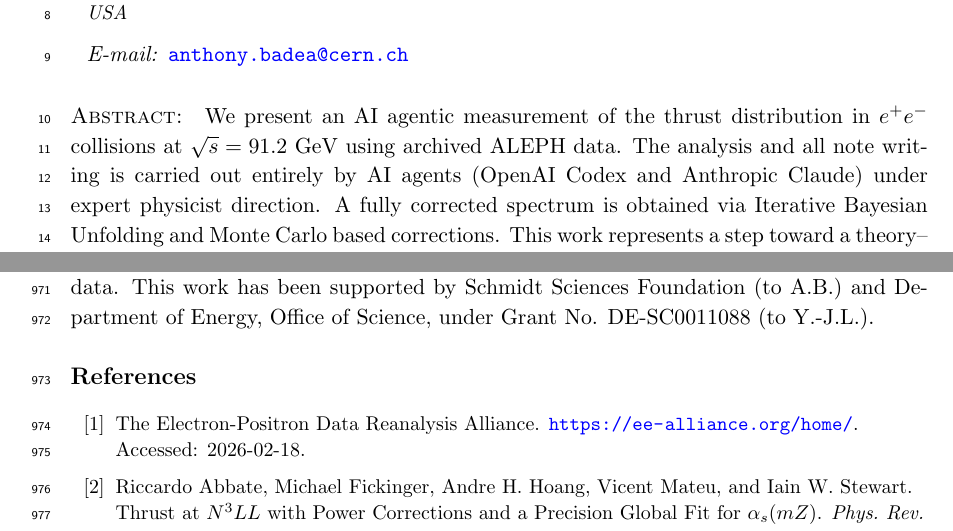
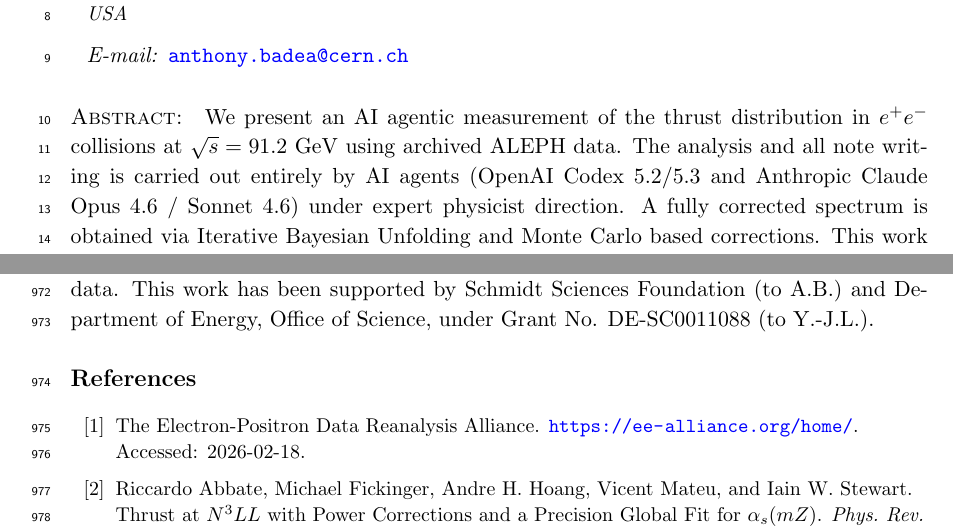
Before and after one commit to Electron-Positron-Alliance/ALEPH_Analysis_Agentic_Thrust, a LaTeX document (AnalysisNote/main.tex): two parts of pages 1 and 49 of 57, joined at a grey line, cut so that both start at the same text. Compiled offline with pdfLaTeX; a missing bibliography style is replaced by a similar one.

Commit message:
Updates from Overleaf

```diff
--- a/AnalysisNote/main.tex
+++ b/AnalysisNote/main.tex
@@ -46,7 +46,7 @@
 \affiliation[c]{Laboratory for Nuclear Science, Massachusetts Institute of Technology, Cambridge, MA 02139, USA}%
 
 \abstract{
-We present an AI agentic measurement of the thrust distribution in $e^{+}e^{-}$ collisions at $\sqrt{s}=91.2$~GeV using archived ALEPH data. The analysis and all note writing is carried out entirely by AI agents (OpenAI Codex and Anthropic Claude) under expert physicist direction.
+We present an AI agentic measurement of the thrust distribution in $e^{+}e^{-}$ collisions at $\sqrt{s}=91.2$~GeV using archived ALEPH data. The analysis and all note writing is carried out entirely by AI agents (OpenAI Codex 5.2/5.3 and Anthropic Claude Opus 4.6 / Sonnet 4.6) under expert physicist direction.
 A fully corrected spectrum is obtained via Iterative Bayesian Unfolding and Monte Carlo based corrections.
 This work represents a step toward a theory--experiment loop in which AI agents assist with experimental measurements and theoretical calculations, and synthesize insights by comparing the results, thereby accelerating the cycle that drives discovery in fundamental physics.
 Our work suggests that precision physics, leveraging the open LEP data and advanced theoretical landscape, provides an ideal testing ground for developing advanced AI systems for scientific applications.
```
